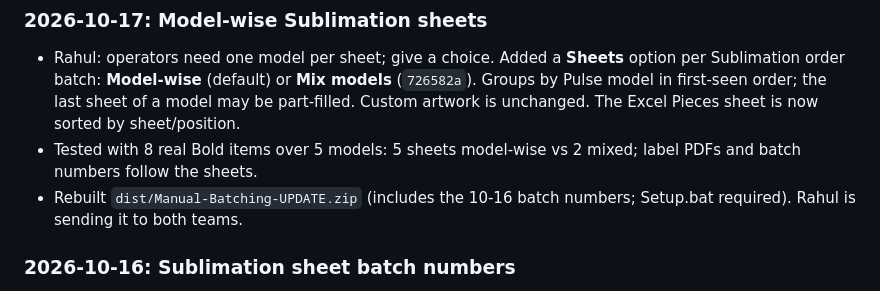
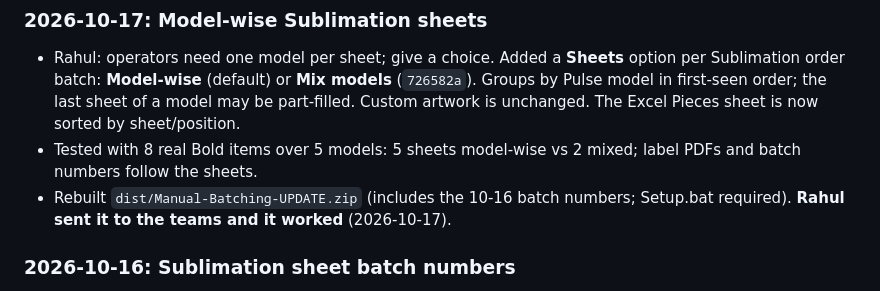
Before and after one commit to rahulvgetmt3/Manual-Batching-Sublimation-UV, a Markdown page: SCRATCHPAD.md, the part around the change. GitHub-like rendering.

```diff
--- a/SCRATCHPAD.md
+++ b/SCRATCHPAD.md
@@ -56,7 +56,7 @@ The chat is copied to [chat/](chat/). `cleanupPeriodDays` is 3650 in `~/.claude/
 ### 2026-10-17: Model-wise Sublimation sheets
 - Rahul: operators need one model per sheet; give a choice. Added a **Sheets** option per Sublimation order batch: **Model-wise** (default) or **Mix models** (`726582a`). Groups by Pulse model in first-seen order; the last sheet of a model may be part-filled. Custom artwork is unchanged. The Excel Pieces sheet is now sorted by sheet/position.
 - Tested with 8 real Bold items over 5 models: 5 sheets model-wise vs 2 mixed; label PDFs and batch numbers follow the sheets.
-- Rebuilt `dist/Manual-Batching-UPDATE.zip` (includes the 10-16 batch numbers; Setup.bat required). Rahul is sending it to both teams.
+- Rebuilt `dist/Manual-Batching-UPDATE.zip` (includes the 10-16 batch numbers; Setup.bat required). **Rahul sent it to the teams and it worked** (2026-10-17).
 
 ### 2026-10-16: Sublimation sheet batch numbers
 - Rahul asked for a batch number top right of each Sublimation sheet, plus a page in the label PDF with the same number, so the operator knows which labels go with which sheet. He shared SiteFlow's current version (red batch ID beside the colour bar; BATCH ID label with barcode, route, date, QTY, product).
```
Also changed, not shown: docs/claude-memory/windows-test-package.md (+1 -1 lines).
